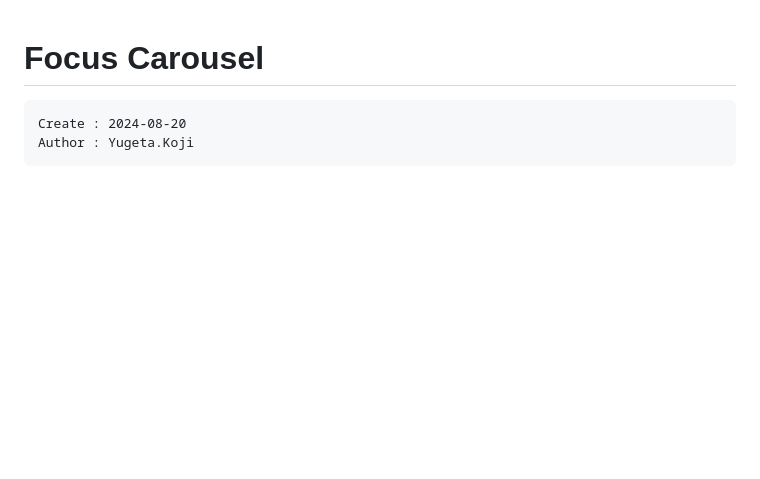
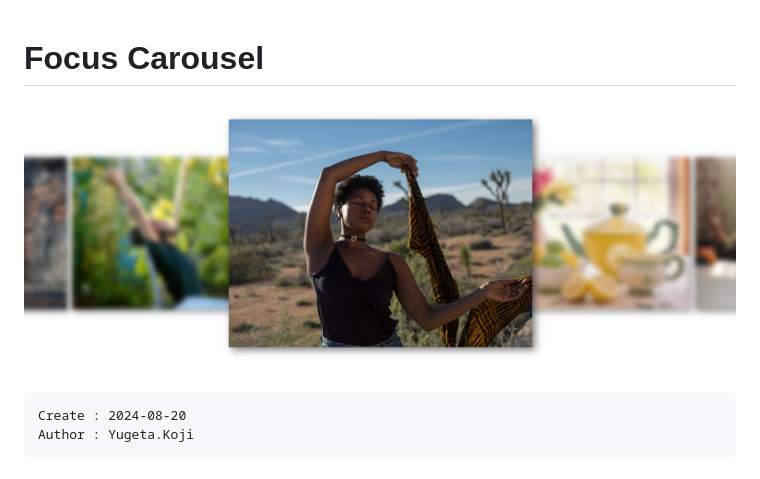
Before and after one commit to yugeta/focus_carousel, a Markdown page: README.md, the part around the change. Drawn GitHub-style; pictures changed too: docs/capture.jpg (added); blank space fills up the shorter version.

Commit message:
README : capture

````diff
--- a/README.md
+++ b/README.md
@@ -1,5 +1,7 @@
 Focus Carousel
 ===
+![キャプチャ](docs/capture.jpg "キャプチャ")
+
 ```
 Create : 2024-08-20
 Author : Yugeta.Koji
````
